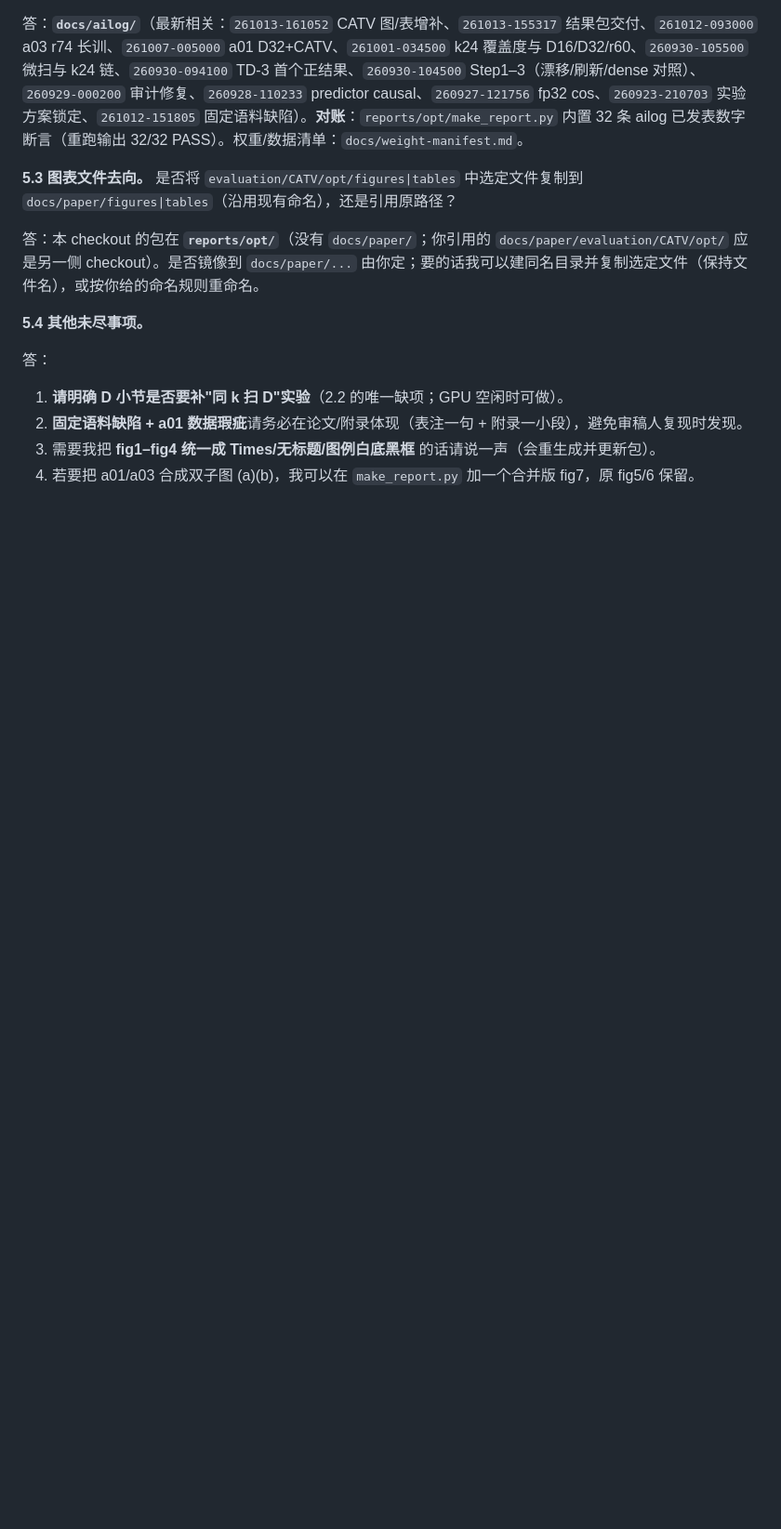
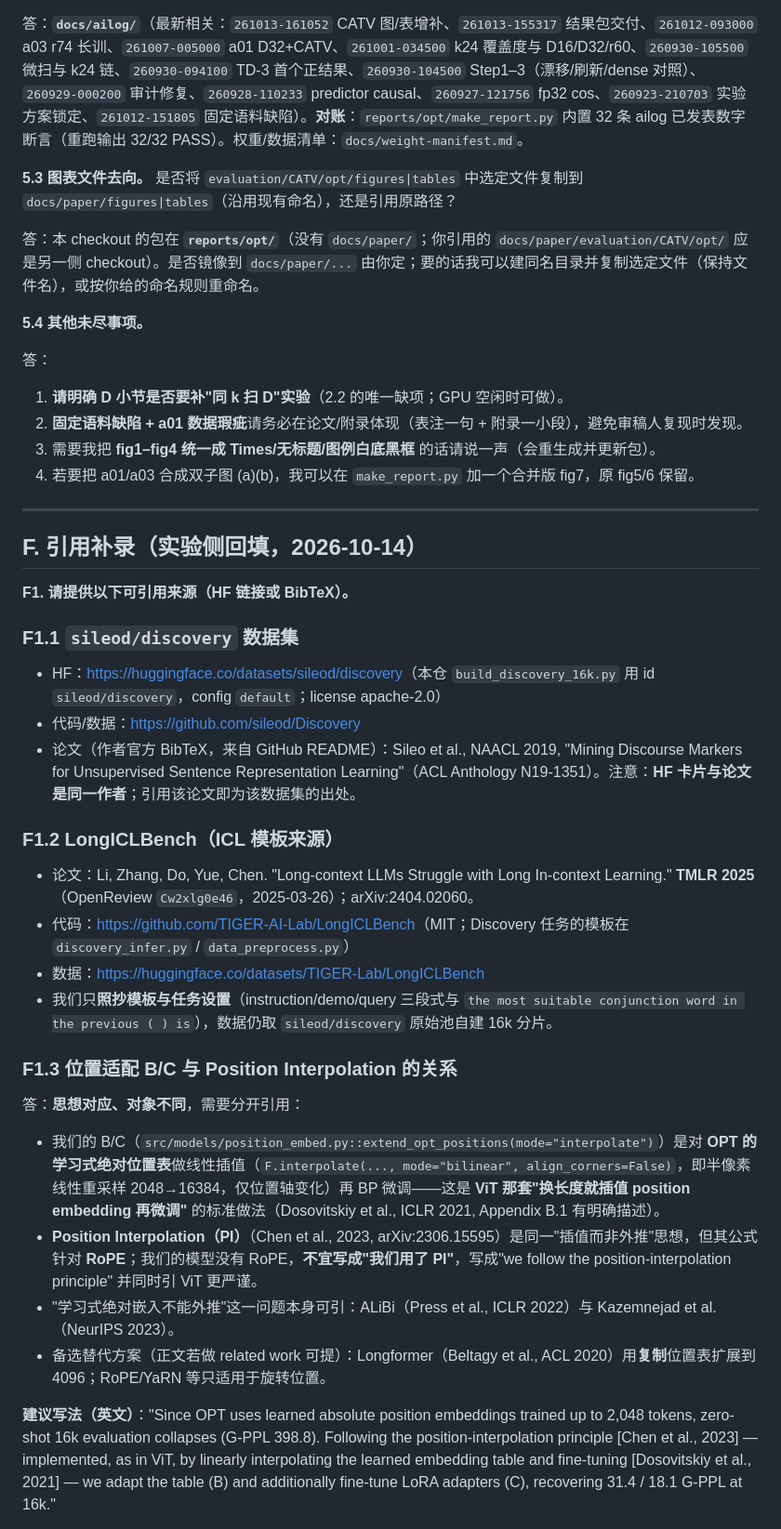
Before and after one commit to 2069661643/SMELL, a Markdown page: reports/opt/05-evaluation-opt-questions-v0-zh.md, the part around one of its changes. Shown at 93% size. GitHub-like rendering; blank space fills up the shorter version.

Commit message:
SMELL v3: add citation annex (Discovery, LongICLBench, position interpolation refs)

```diff
--- a/reports/opt/05-evaluation-opt-questions-v0-zh.md
+++ b/reports/opt/05-evaluation-opt-questions-v0-zh.md
@@ -209,3 +209,33 @@
 2) **固定语料缺陷 + a01 数据瑕疵**请务必在论文/附录体现（表注一句 + 附录一小段），避免审稿人复现时发现。
 3) 需要我把 **fig1–fig4 统一成 Times/无标题/图例白底黑框** 的话请说一声（会重生成并更新包）。
 4) 若要把 a01/a03 合成双子图 (a)(b)，我可以在 `make_report.py` 加一个合并版 fig7，原 fig5/6 保留。
+
+---
+
+## F. 引用补录（实验侧回填，2026-10-14）
+
+**F1. 请提供以下可引用来源（HF 链接或 BibTeX）。**
+
+### F1.1 `sileod/discovery` 数据集
+
+- HF：<https://huggingface.co/datasets/sileod/discovery>（本仓 `build_discovery_16k.py` 用 id `sileod/discovery`，config `default`；license apache-2.0）
+- 代码/数据：<https://github.com/sileod/Discovery>
+- 论文（作者官方 BibTeX，来自 GitHub README）：Sileo et al., NAACL 2019, "Mining Discourse Markers for Unsupervised Sentence Representation Learning"（ACL Anthology N19-1351）。注意：**HF 卡片与论文是同一作者**；引用该论文即为该数据集的出处。
+
+### F1.2 LongICLBench（ICL 模板来源）
+
+- 论文：Li, Zhang, Do, Yue, Chen. "Long-context LLMs Struggle with Long In-context Learning." **TMLR 2025**（OpenReview `Cw2xlg0e46`，2025-03-26）；arXiv:2404.02060。
+- 代码：<https://github.com/TIGER-AI-Lab/LongICLBench>（MIT；Discovery 任务的模板在 `discovery_infer.py` / `data_preprocess.py`）
+- 数据：<https://huggingface.co/datasets/TIGER-Lab/LongICLBench>
+- 我们只**照抄模板与任务设置**（instruction/demo/query 三段式与 `the most suitable conjunction word in the previous ( ) is`），数据仍取 `sileod/discovery` 原始池自建 16k 分片。
+
+### F1.3 位置适配 B/C 与 Position Interpolation 的关系
+
+答：**思想对应、对象不同**，需要分开引用：
+- 我们的 B/C（`src/models/position_embed.py::extend_opt_positions(mode="interpolate")`）是对 **OPT 的学习式绝对位置表**做线性插值（`F.interpolate(..., mode="bilinear", align_corners=False)`，即半像素线性重采样 2048→16384，仅位置轴变化）再 BP 微调——这是 **ViT 那套"换长度就插值 position embedding 再微调"** 的标准做法（Dosovitskiy et al., ICLR 2021, Appendix B.1 有明确描述）。
+- **Position Interpolation（PI）**（Chen et al., 2023, arXiv:2306.15595）是同一"插值而非外推"思想，但其公式针对 **RoPE**；我们的模型没有 RoPE，**不宜写成"我们用了 PI"**，写成"we follow the position-interpolation principle" 并同时引 ViT 更严谨。
+- "学习式绝对嵌入不能外推"这一问题本身可引：ALiBi（Press et al., ICLR 2022）与 Kazemnejad et al.（NeurIPS 2023）。
+- 备选替代方案（正文若做 related work 可提）：Longformer（Beltagy et al., ACL 2020）用**复制**位置表扩展到 4096；RoPE/YaRN 等只适用于旋转位置。
+
+**建议写法（英文）**："Since OPT uses learned absolute position embeddings trained up to 2,048 tokens, zero-shot 16k evaluation collapses (G-PPL 398.8). Following the position-interpolation principle [Chen et al., 2023] — implemented, as in ViT, by linearly interpolating the learned embedding table and fine-tuning [Dosovitskiy et al., 2021] — we adapt the table (B) and additionally fine-tune LoRA adapters (C), recovering 31.4 / 18.1 G-PPL at 16k."
+
```
Also changed, not shown: other parts of reports/opt/05-evaluation-opt-questions-v0-zh.md (+49 -0 lines).
